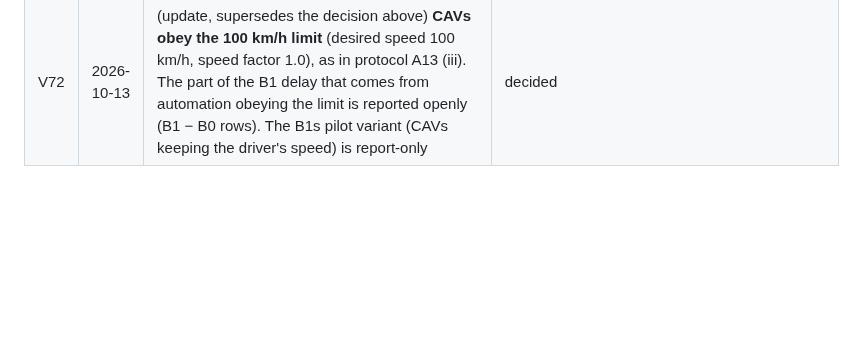
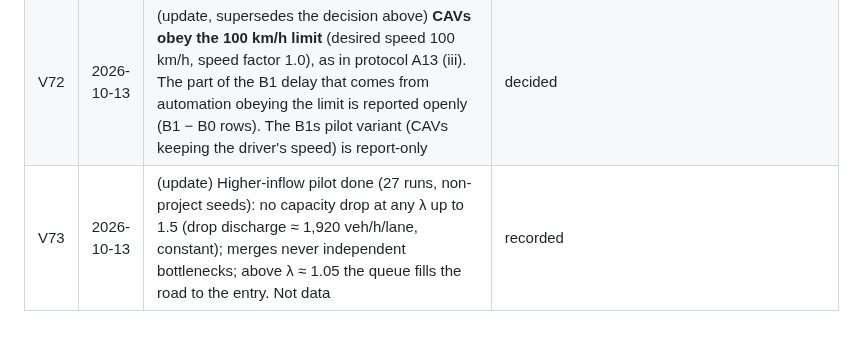
Before and after one commit to nyculescu/phd_speed_harmo_v5, a Markdown page: docs/decisions.md, the part around the change. Rendered like a GitHub page; blank space fills up the shorter version.

Commit message:
research: pilot extension - higher inflows (to 150 %) show no capacity drop at any level; useful range lambda 0.75-1.0; B1s report-only
Co-Authored-By: Claude Opus 5.5 <noreply@anthropic.com>

```diff
--- a/docs/decisions.md
+++ b/docs/decisions.md
@@ -85,3 +85,4 @@ Author decisions, newest last. "Open" items need the author before they bind. B1
 | V72 | 2026-10-13 | **CAV desired speed = that of the driver it replaces (pilot O3)**, so automation itself does not add delay (supersedes protocol A13 (iii)) | decided; open concern raised 2026-10-13: automated vehicles exceeding the 100 km/h limit |
 | V73 | 2026-10-13 | **Pilot extension:** test higher inflows (λ > 1.0) to see where and whether the bottlenecks show a capacity drop. Non-project seeds, not data (V69 rules) | decided |
 | V72 | 2026-10-13 | (update, supersedes the decision above) **CAVs obey the 100 km/h limit** (desired speed 100 km/h, speed factor 1.0), as in protocol A13 (iii). The part of the B1 delay that comes from automation obeying the limit is reported openly (B1 − B0 rows). The B1s pilot variant (CAVs keeping the driver's speed) is report-only | decided |
+| V73 | 2026-10-13 | (update) Higher-inflow pilot done (27 runs, non-project seeds): no capacity drop at any λ up to 1.5 (drop discharge ≈ 1,920 veh/h/lane, constant); merges never independent bottlenecks; above λ ≈ 1.05 the queue fills the road to the entry. Not data | recorded |
```
Also changed, not shown: docs/research/pilot/st_base_B0_l1.30_s1.png (added), 5 other files.
